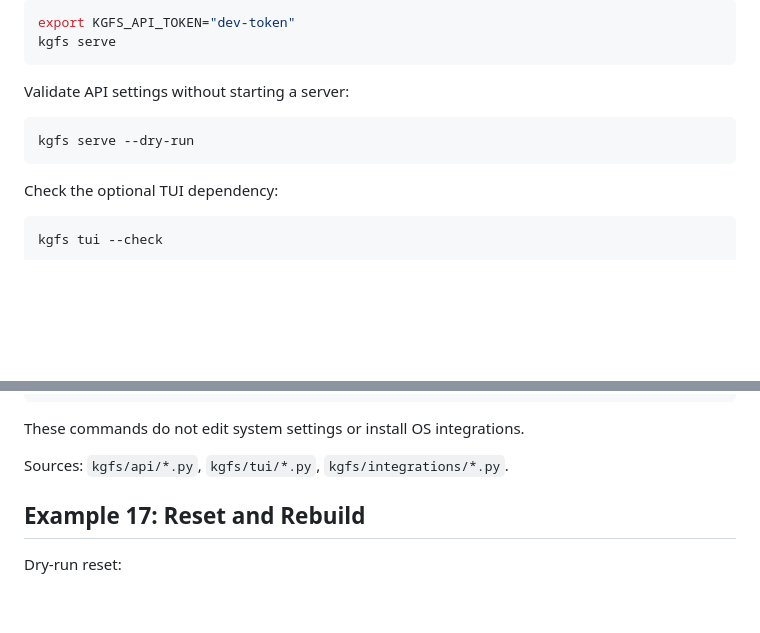
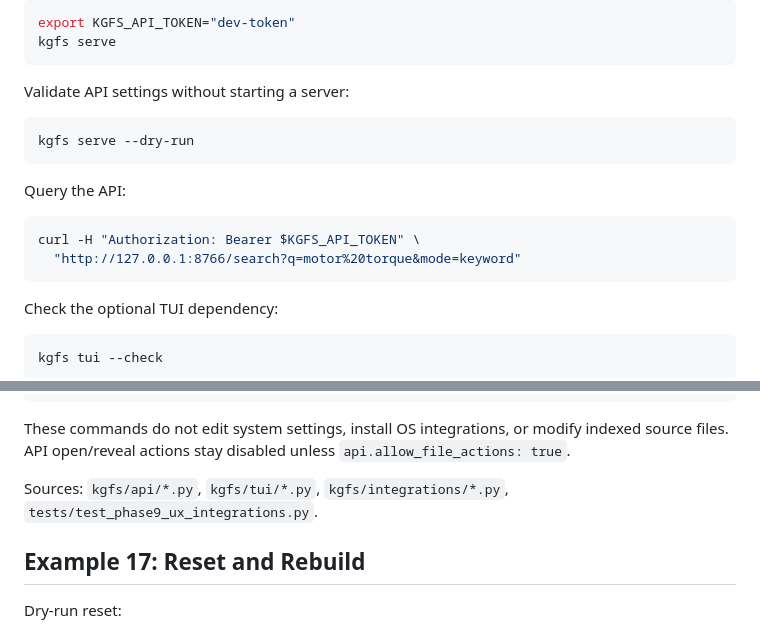
Before and after one commit to Kgray44/KG-File-Search, a Markdown page: docs/examples.md, 2 parts joined by grey strips. GitHub-like rendering; blank space fills up the shorter version.

Commit message:
docs: clarify phase 9 local UX examples

````diff
--- a/docs/examples.md
+++ b/docs/examples.md
@@ -414,6 +414,13 @@ Validate API settings without starting a server:
 kgfs serve --dry-run
 ```
 
+Query the API:
+
+```bash
+curl -H "Authorization: Bearer $KGFS_API_TOKEN" \
+  "http://127.0.0.1:8766/search?q=motor%20torque&mode=keyword"
+```
+
 Check the optional TUI dependency:
 
 ```bash
@@ -432,9 +439,9 @@ kgfs integrations explorer scaffold --output ./kgfs-explorer
 kgfs tray scaffold --output ./kgfs-tray
 ```
 
-These commands do not edit system settings or install OS integrations.
+These commands do not edit system settings, install OS integrations, or modify indexed source files. API open/reveal actions stay disabled unless `api.allow_file_actions: true`.
 
-Sources: `kgfs/api/*.py`, `kgfs/tui/*.py`, `kgfs/integrations/*.py`.
+Sources: `kgfs/api/*.py`, `kgfs/tui/*.py`, `kgfs/integrations/*.py`, `tests/test_phase9_ux_integrations.py`.
 
 ## Example 17: Reset and Rebuild
 
````
Also changed, not shown: docs/README.md (+2 -2 lines).
